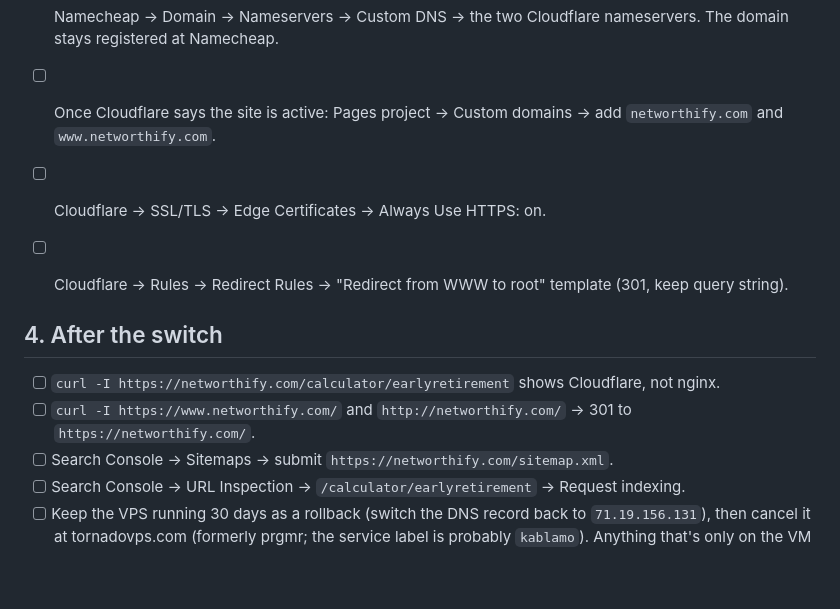
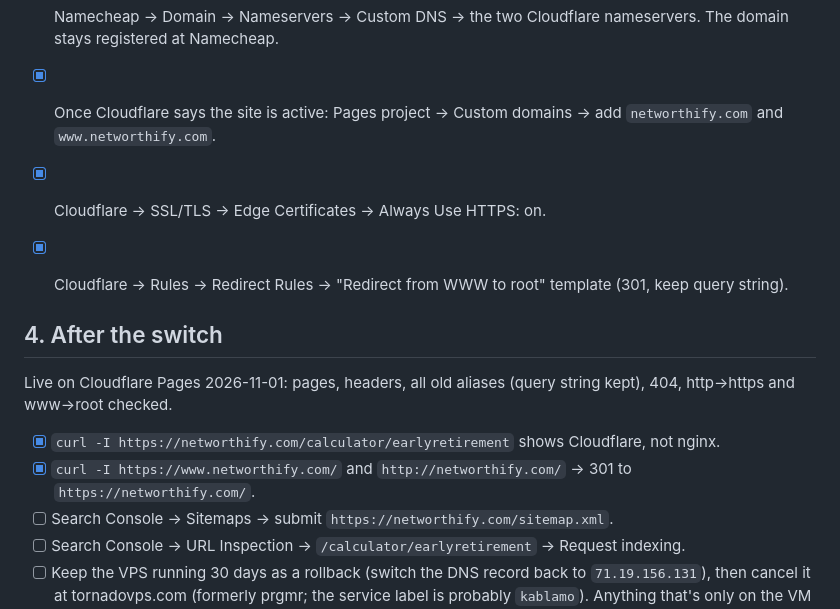
Before and after one commit to kablamo/Networthify, a Markdown page: CUTOVER.md, the part around the change. Drawn GitHub-style; blank space fills up the shorter version.

Commit message:
Cutover: live on Cloudflare Pages
Co-Authored-By: Claude Opus 5.5 <noreply@anthropic.com>

```diff
--- a/CUTOVER.md
+++ b/CUTOVER.md
@@ -55,16 +55,19 @@ on your phone).
         start and end, or `dig TXT google._domainkey.networthify.com` after)
 - [x] Namecheap → Domain → Nameservers → Custom DNS → the two Cloudflare
       nameservers.  The domain stays registered at Namecheap.
-- [ ] Once Cloudflare says the site is active: Pages project → Custom domains →
+- [x] Once Cloudflare says the site is active: Pages project → Custom domains →
       add `networthify.com` and `www.networthify.com`.
-- [ ] Cloudflare → SSL/TLS → Edge Certificates → Always Use HTTPS: on.
-- [ ] Cloudflare → Rules → Redirect Rules → "Redirect from WWW to root"
+- [x] Cloudflare → SSL/TLS → Edge Certificates → Always Use HTTPS: on.
+- [x] Cloudflare → Rules → Redirect Rules → "Redirect from WWW to root"
       template (301, keep query string).
 
 ## 4. After the switch
 
-- [ ] `curl -I https://networthify.com/calculator/earlyretirement` shows Cloudflare, not nginx.
-- [ ] `curl -I https://www.networthify.com/` and `http://networthify.com/` → 301 to `https://networthify.com/`.
+Live on Cloudflare Pages 2026-11-01: pages, headers, all old aliases (query
+string kept), 404, http→https and www→root checked.
+
+- [x] `curl -I https://networthify.com/calculator/earlyretirement` shows Cloudflare, not nginx.
+- [x] `curl -I https://www.networthify.com/` and `http://networthify.com/` → 301 to `https://networthify.com/`.
 - [ ] Search Console → Sitemaps → submit `https://networthify.com/sitemap.xml`.
 - [ ] Search Console → URL Inspection → `/calculator/earlyretirement` → Request indexing.
 - [ ] Keep the VPS running 30 days as a rollback (switch the DNS record
```
